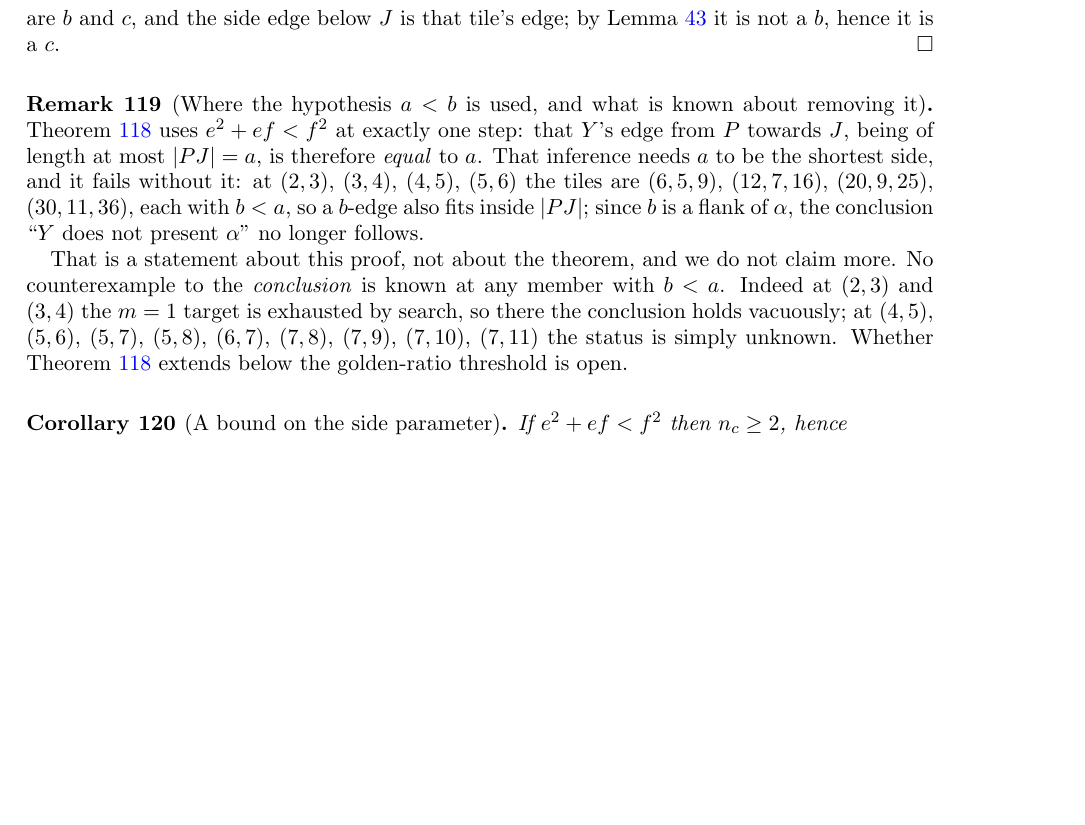
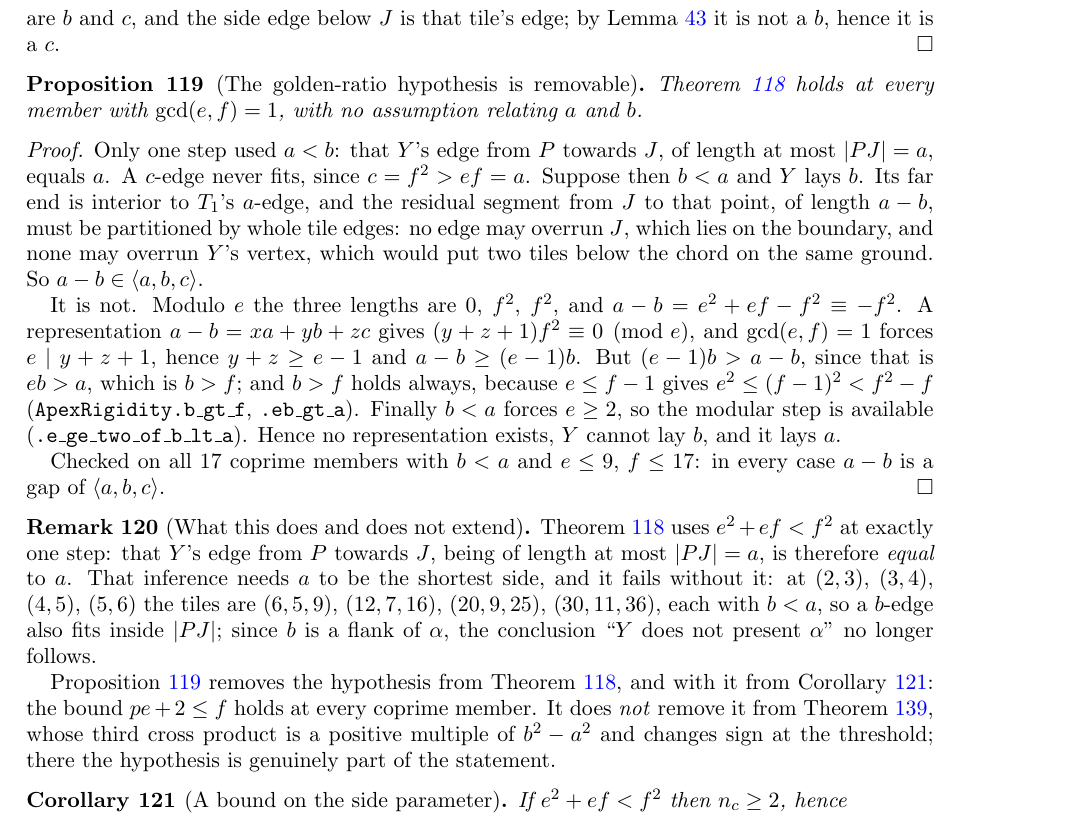
Before and after one commit to ElVec1o/erdos_634_proof, a LaTeX paper (paper/erdos-634-companion.tex): part of page 41 of 62, cut so that both start at the same text, the shorter picture padded with empty space. Compiled offline with pdfLaTeX.

Commit message:
Remove the golden-ratio hypothesis from the second-edge theorem

```diff
--- a/paper/erdos-634-companion.tex
+++ b/paper/erdos-634-companion.tex
@@ -2698,7 +2698,32 @@ side presents $\alpha$. Its flanks are $b$ and $c$, and the side edge below $J$
 Lemma~\ref{lem:sidenob} it is not a $b$, hence it is a $c$.
 \end{proof}
 
-\begin{remark}[Where the hypothesis $a<b$ is used, and what is known about removing it]\label{rem:abnecessary}
+\begin{proposition}[The golden-ratio hypothesis is removable]\label{prop:nogolden}
+Theorem~\ref{thm:secondc} holds at every member with $\gcd(e,f)=1$, with no assumption relating $a$
+and $b$.
+\end{proposition}
+
+\begin{proof}
+Only one step used $a<b$: that $Y$'s edge from $P$ towards $J$, of length at most $|PJ|=a$, equals
+$a$. A $c$-edge never fits, since $c=f^{2}>ef=a$. Suppose then $b<a$ and $Y$ lays $b$. Its far end is
+interior to $T_1$'s $a$-edge, and the residual segment from $J$ to that point, of length $a-b$, must be
+partitioned by whole tile edges: no edge may overrun $J$, which lies on the boundary, and none may
+overrun $Y$'s vertex, which would put two tiles below the chord on the same ground. So
+$a-b\in\langle a,b,c\rangle$.
+
+It is not. Modulo $e$ the three lengths are $0$, $f^{2}$, $f^{2}$, and $a-b=e^{2}+ef-f^{2}\equiv-f^{2}$.
+A representation $a-b=xa+yb+zc$ gives $(y+z+1)f^{2}\equiv0 \pmod e$, and $\gcd(e,f)=1$ forces
+$e\mid y+z+1$, hence $y+z\ge e-1$ and $a-b\ge(e-1)b$. But $(e-1)b>a-b$, since that is $eb>a$, which is
+$b>f$; and $b>f$ holds always, because $e\le f-1$ gives $e^{2}\le(f-1)^{2}<f^{2}-f$
+(\texttt{ApexRigidity.b\_gt\_f}, \texttt{.eb\_gt\_a}). Finally $b<a$ forces $e\ge2$, so the modular step
+is available (\texttt{.e\_ge\_two\_of\_b\_lt\_a}). Hence no representation exists, $Y$ cannot lay $b$,
+and it lays $a$.
+
+Checked on all $17$ coprime members with $b<a$ and $e\le9$, $f\le17$: in every case $a-b$ is a gap of
+$\langle a,b,c\rangle$.
+\end{proof}
+
+\begin{remark}[What this does and does not extend]\label{rem:abnecessary}
 Theorem~\ref{thm:secondc} uses $e^{2}+ef<f^{2}$ at exactly one step: that $Y$'s edge from $P$ towards
 $J$, being of length at most $|PJ|=a$, is therefore \emph{equal} to $a$. That inference needs $a$ to be
 the shortest side, and it fails without it: at $(2,3)$, $(3,4)$, $(4,5)$, $(5,6)$ the tiles are
@@ -2706,11 +2731,11 @@ $(6,5,9)$, $(12,7,16)$, $(20,9,25)$, $(30,11,36)$, each with $b<a$, so a $b$-edg
 $|PJ|$; since $b$ is a flank of $\alpha$, the conclusion ``$Y$ does not present $\alpha$'' no longer
 follows.
 
-That is a statement about this proof, not about the theorem, and we do not claim more. No
-counterexample to the \emph{conclusion} is known at any member with $b<a$. Indeed at $(2,3)$ and
-$(3,4)$ the $m=1$ target is exhausted by search, so there the conclusion holds vacuously; at
-$(4,5)$, $(5,6)$, $(5,7)$, $(5,8)$, $(6,7)$, $(7,8)$, $(7,9)$, $(7,10)$, $(7,11)$ the status is
-simply unknown. Whether Theorem~\ref{thm:secondc} extends below the golden-ratio threshold is open.
+Proposition~\ref{prop:nogolden} removes the hypothesis from Theorem~\ref{thm:secondc}, and with it
+from Corollary~\ref{cor:pbound}: the bound $pe+2\le f$ holds at every coprime member. It does
+\emph{not} remove it from Theorem~\ref{thm:nobothmirror}, whose third cross product is a positive
+multiple of $b^{2}-a^{2}$ and changes sign at the threshold; there the hypothesis is genuinely part of
+the statement.
 \end{remark}
 
 \begin{corollary}[A bound on the side parameter]\label{cor:pbound}
```
Also changed, not shown: paper/erdos-634-companion.pdf, 1 other file.
